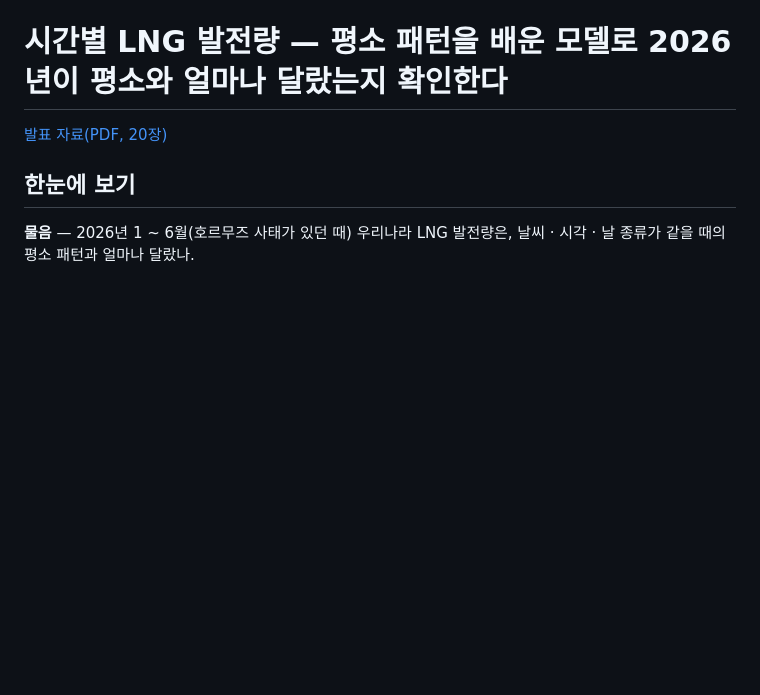
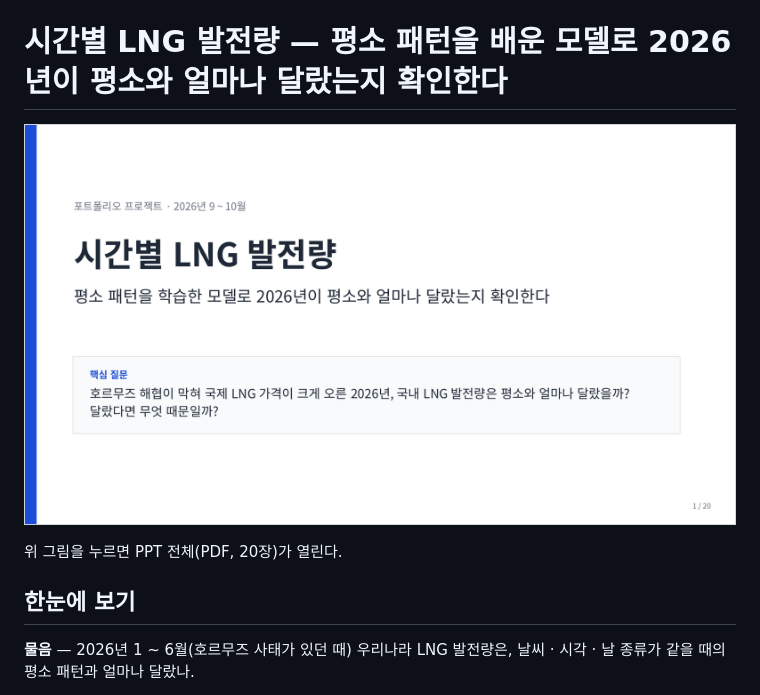
Before and after one commit to ckdwn0489-ux/lng-portfolio, a Markdown page: README.md, the part around the change. Drawn GitHub-style; pictures changed too: LNG_프로젝트_PPT_표지.png (added); blank space fills up the shorter version.

Commit message:
README 맨 위에 PPT 표지 그림, 누르면 PDF가 열림

```diff
--- a/README.md
+++ b/README.md
@@ -1,6 +1,8 @@
 # 시간별 LNG 발전량 — 평소 패턴을 배운 모델로 2026년이 평소와 얼마나 달랐는지 확인한다
 
-[발표 자료(PDF, 20장)](발표자료.pdf)
+[![LNG 프로젝트 PPT 표지](LNG_프로젝트_PPT_표지.png)](LNG_프로젝트_PPT.pdf)
+
+위 그림을 누르면 PPT 전체(PDF, 20장)가 열린다.
 
 ## 한눈에 보기
 
```
Also changed, not shown: 2 other files.
